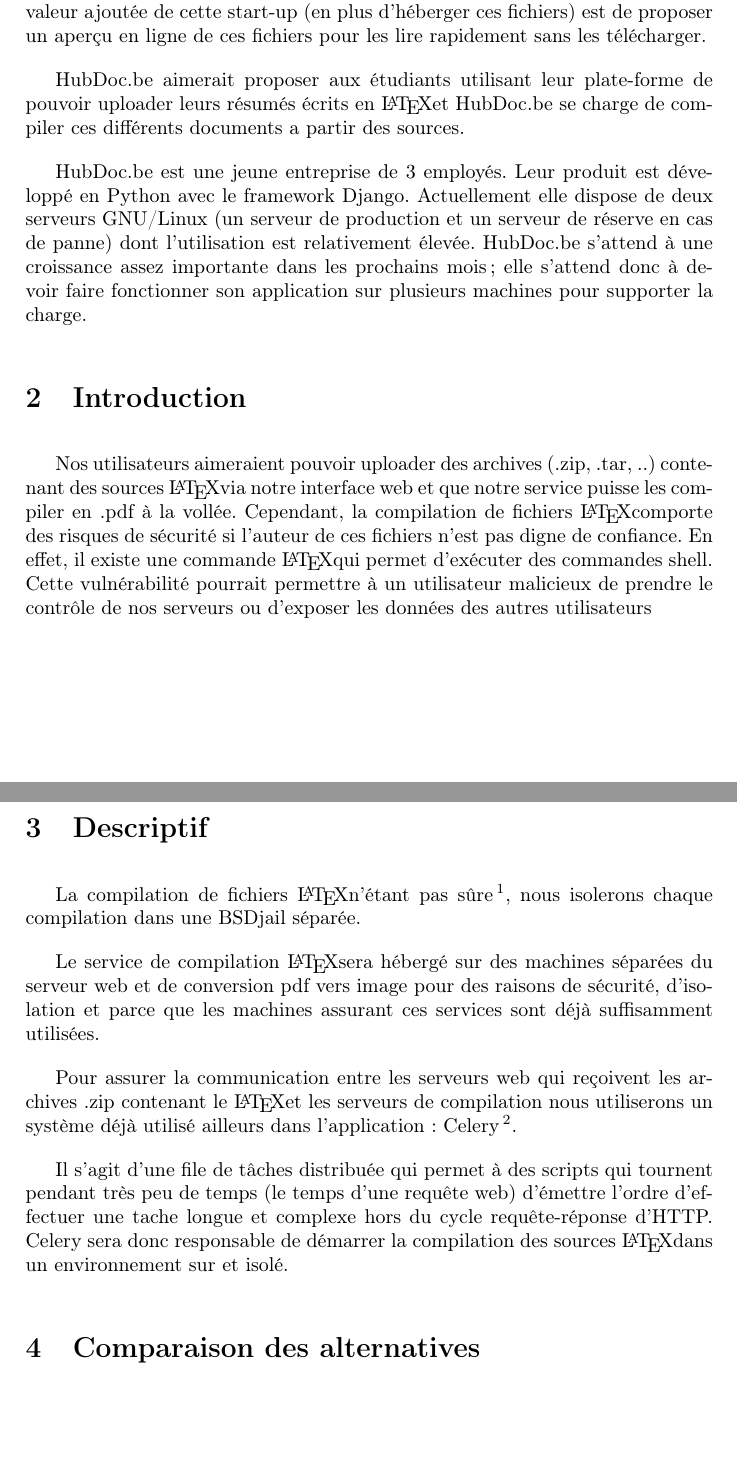
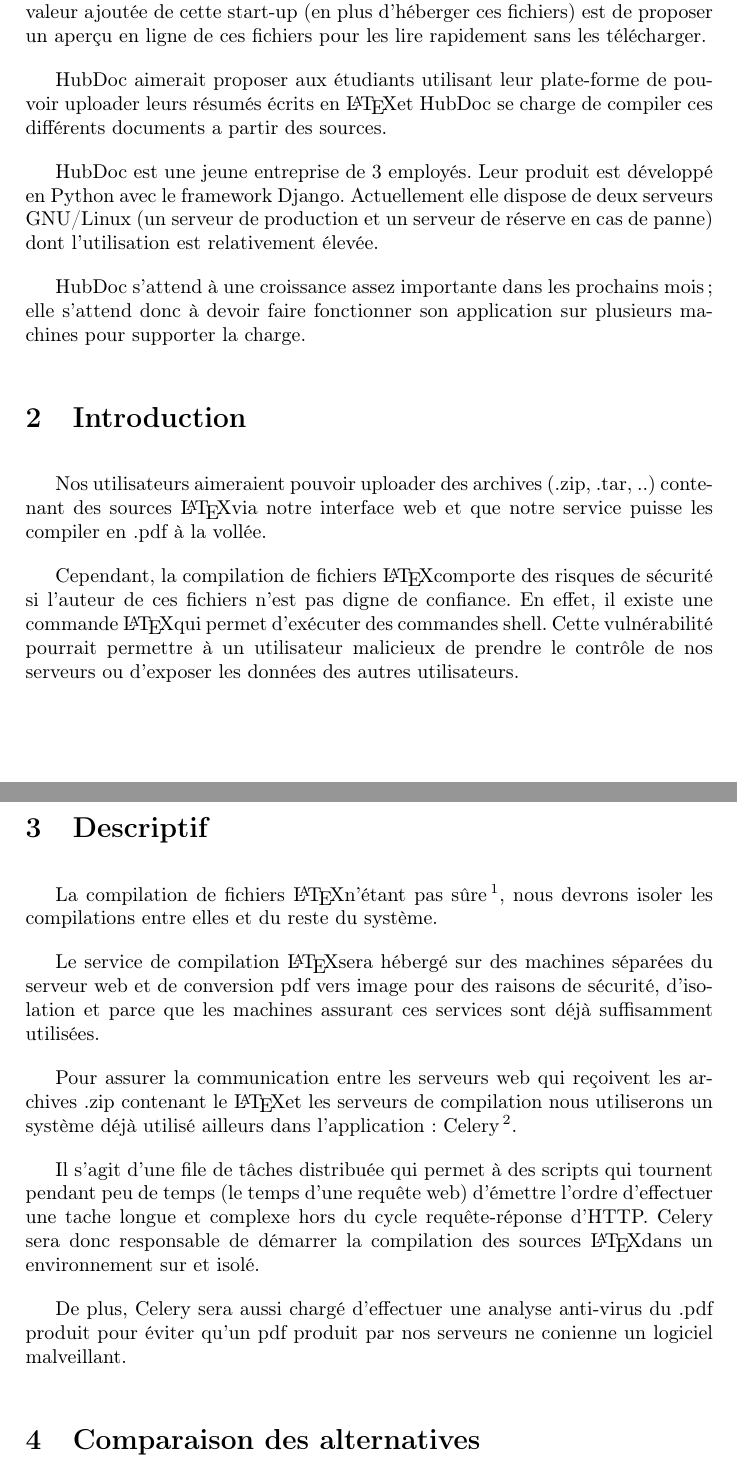
Before and after one commit to C4ptainCrunch/info-f-309, a LaTeX document (analyse/rapport.tex): two parts of pages 1 and 2 of 4, joined at a grey line, cut so that both start at the same text, the shorter picture padded with empty space. Compiled offline with pdfLaTeX.

Commit message:
Intro anti-virus

```diff
--- a/analyse/rapport.tex
+++ b/analyse/rapport.tex
@@ -18,35 +18,37 @@
 Une jeune start-up, HubDoc.be, développe un site-web permettant à des étudiants d'uploader des fichiers pdf de syllabus et d'anciens d'examens.
 La valeur ajoutée de cette start-up (en plus d'héberger ces fichiers) est de proposer un aperçu en ligne de ces fichiers pour les lire rapidement sans les télécharger.
 
-HubDoc.be aimerait proposer aux étudiants utilisant leur plate-forme de pouvoir uploader leurs résumés écrits en \LaTeX et HubDoc.be se charge de compiler ces différents documents a partir des sources.
+HubDoc aimerait proposer aux étudiants utilisant leur plate-forme de pouvoir uploader leurs résumés écrits en \LaTeX et HubDoc se charge de compiler ces différents documents a partir des sources.
 
-HubDoc.be est une jeune entreprise de 3 employés.
+HubDoc est une jeune entreprise de 3 employés.
 Leur produit est développé en Python avec le framework Django.
 Actuellement elle dispose de deux serveurs GNU/Linux (un serveur de production et un serveur de réserve en cas de panne) dont l'utilisation est relativement élevée.
-HubDoc.be s'attend à une croissance assez importante dans les prochains mois;
+
+HubDoc s'attend à une croissance assez importante dans les prochains mois;
 elle s'attend donc à devoir faire fonctionner son application sur plusieurs machines pour supporter la charge.
 
 
 \section{Introduction}
 
 Nos utilisateurs aimeraient pouvoir uploader des archives (.zip, .tar, ..) contenant des sources \LaTeX via notre interface web et que notre service puisse les compiler en .pdf à la vollée.
+
 Cependant, la compilation de fichiers \LaTeX comporte des risques de sécurité si l'auteur de ces fichiers n'est pas digne de confiance.
 En effet, il existe une commande \LaTeX qui permet d'exécuter des commandes shell.
-Cette vulnérabilité pourrait permettre à un utilisateur malicieux de prendre le contrôle de nos serveurs ou d'exposer les données des autres utilisateurs
+Cette vulnérabilité pourrait permettre à un utilisateur malicieux de prendre le contrôle de nos serveurs ou d'exposer les données des autres utilisateurs.
 
 \section{Descriptif}
 
-La compilation de fichiers \LaTeX n'étant pas sûre\footnote{Même en désactivant la commande permettant d'exécuter un shell, il existe d'autres moyens d'exécuter du code arbitraire depuis la compilation d'un fichier. https://0day.work/hacking-with-LaTeX/ en est un example.}, nous isolerons chaque compilation dans une BSDjail séparée.
+La compilation de fichiers \LaTeX n'étant pas sûre \footnote{Même en désactivant la commande permettant d'exécuter un shell, il existe d'autres moyens d'exécuter du code arbitraire depuis la compilation d'un fichier. https://0day.work/hacking-with-LaTeX/ en est un example.}, nous devrons isoler les compilations entre elles et du reste du système.
 
 Le service de compilation \LaTeX sera hébergé sur des machines séparées du serveur web et de conversion pdf vers image pour des raisons de sécurité, d'isolation et parce que les machines assurant ces services sont déjà suffisamment utilisées.
 
 Pour assurer la communication entre les serveurs web qui reçoivent les archives .zip contenant le \LaTeX et les serveurs de compilation nous utiliserons un système déjà utilisé ailleurs dans l'application :
 Celery\footnote{http://www.celeryproject.org/}.
 
-Il s'agit d'une file de tâches distribuée qui permet à des scripts qui tournent pendant très peu de temps (le temps d'une requête web) d'émettre l'ordre d'effectuer une tache longue et complexe hors du cycle requête-réponse d'HTTP.
+Il s'agit d'une file de tâches distribuée qui permet à des scripts qui tournent pendant peu de temps (le temps d'une requête web) d'émettre l'ordre d'effectuer une tache longue et complexe hors du cycle requête-réponse d'HTTP.
 Celery sera donc responsable de démarrer la compilation des sources \LaTeX dans un environnement sur et isolé.
 
-%TODO : antivirus
+De plus, Celery sera aussi chargé d'effectuer une analyse anti-virus du .pdf produit pour éviter qu'un pdf produit par nos serveurs ne conienne un logiciel malveillant.
 
 
 \section{Comparaison des alternatives}
```
